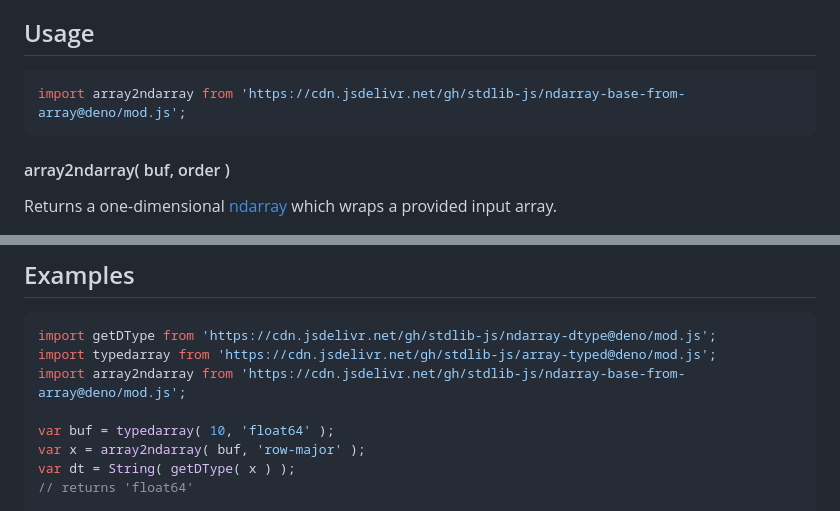
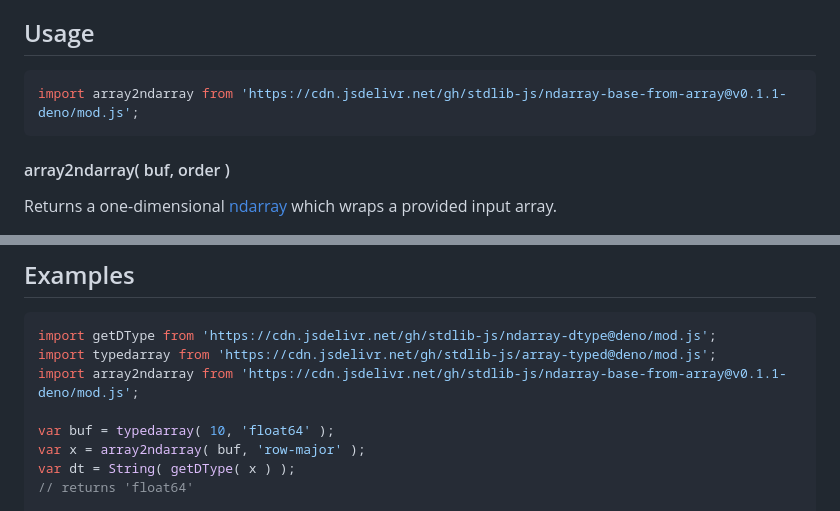
Before and after one commit to stdlib-js/ndarray-base-from-array, a Markdown page: README.md, 2 parts joined by grey strips. GitHub-like rendering.

Commit message:
Update README.md for Deno bundle v0.1.1

````diff
--- a/README.md
+++ b/README.md
@@ -52,7 +52,7 @@ limitations under the License.
 ## Usage
 
 ```javascript
-import array2ndarray from 'https://cdn.jsdelivr.net/gh/stdlib-js/ndarray-base-from-array@deno/mod.js';
+import array2ndarray from 'https://cdn.jsdelivr.net/gh/stdlib-js/ndarray-base-from-array@v0.1.1-deno/mod.js';
 ```
 
 #### array2ndarray( buf, order )
@@ -101,7 +101,7 @@ The function supports the following parameters:
 ```javascript
 import getDType from 'https://cdn.jsdelivr.net/gh/stdlib-js/ndarray-dtype@deno/mod.js';
 import typedarray from 'https://cdn.jsdelivr.net/gh/stdlib-js/array-typed@deno/mod.js';
-import array2ndarray from 'https://cdn.jsdelivr.net/gh/stdlib-js/ndarray-base-from-array@deno/mod.js';
+import array2ndarray from 'https://cdn.jsdelivr.net/gh/stdlib-js/ndarray-base-from-array@v0.1.1-deno/mod.js';
 
 var buf = typedarray( 10, 'float64' );
 var x = array2ndarray( buf, 'row-major' );
````
